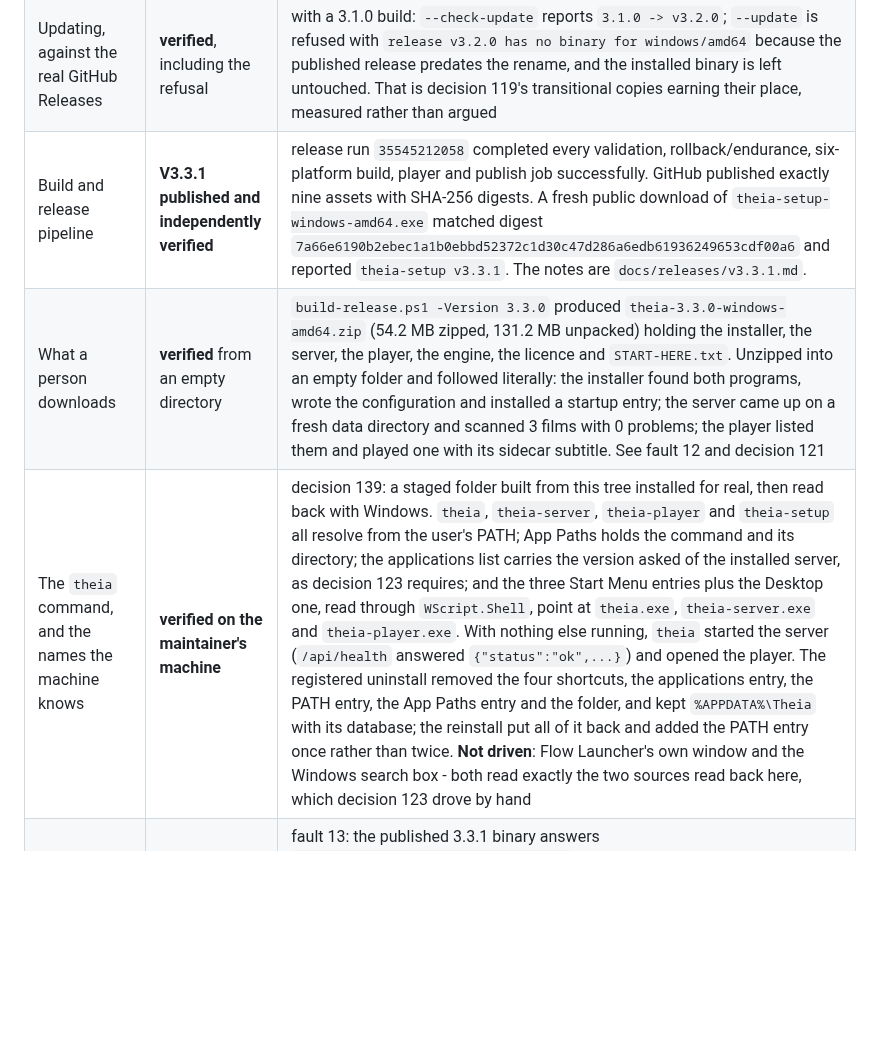
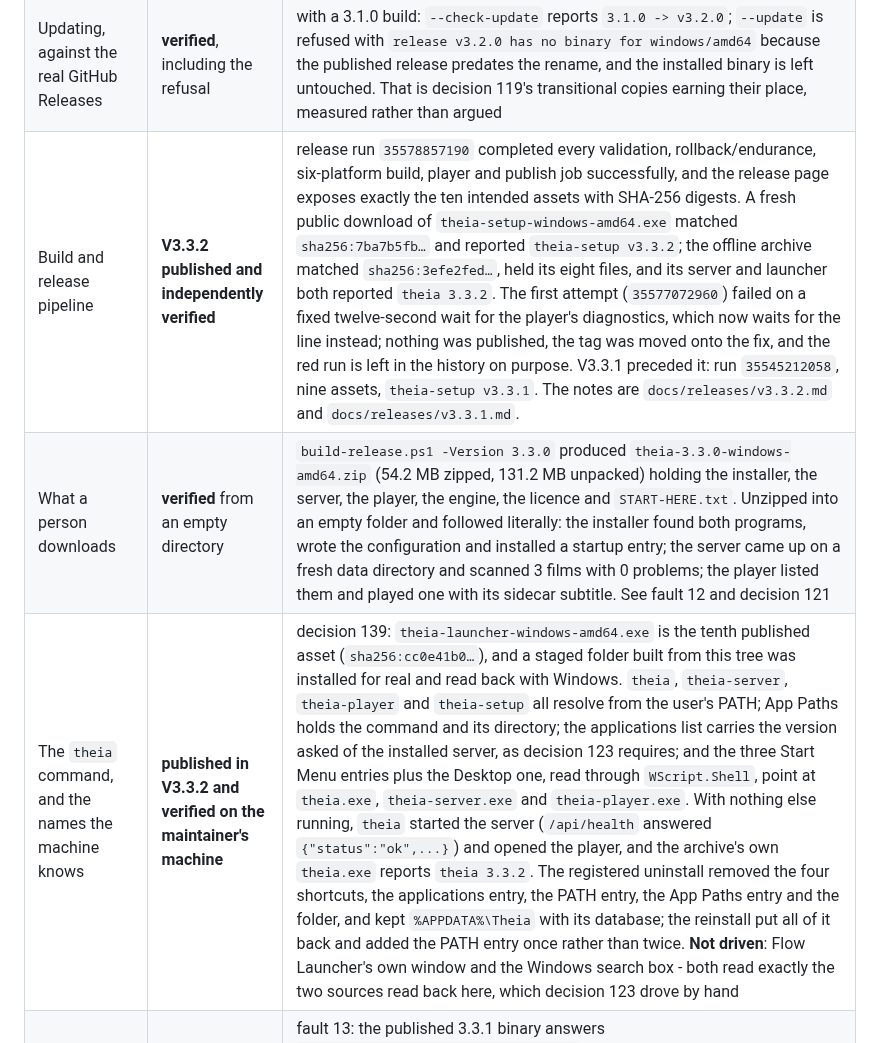
Before and after one commit to Benitoow/theia-media, a Markdown page: docs/v3.3.md, the part around the change. Drawn GitHub-style; blank space fills up the shorter version.

```diff
--- a/docs/v3.3.md
+++ b/docs/v3.3.md
@@ -107,9 +107,9 @@ accepted* here, but not *proven* here.
 | A real library, end to end | **verified** | 11 files, 118.2 GB, scanned in 1.03 s with 0 problems; the 53.79 GB remux played from the bundled player with `d3d11va` and `gpu-next`, its TrueHD Atmos track chosen, the endpoint's refusal survived on PCM, its position stored and resumed at exactly the stored second - and the library itself byte-for-byte untouched afterwards. See the section below |
 | `theia-setup` roles and maintenance | **verified** on Windows; the logon behaviour of the autostart entry is not | `theia-setup` declares the role, writes a configuration the real server then honours (port, hostname and library folder checked live), records the role in `setup.json`, reports the machine with `--check` in French and English, and updates through the server's own updater. Its TUI is exercised by driving the real Huh form with key messages. See decision 120 and fault 11 |
 | Updating, against the real GitHub Releases | **verified**, including the refusal | with a 3.1.0 build: `--check-update` reports `3.1.0 -> v3.2.0`; `--update` is refused with `release v3.2.0 has no binary for windows/amd64` because the published release predates the rename, and the installed binary is left untouched. That is decision 119's transitional copies earning their place, measured rather than argued |
-| Build and release pipeline | **V3.3.1 published and independently verified** | release run `35545212058` completed every validation, rollback/endurance, six-platform build, player and publish job successfully. GitHub published exactly nine assets with SHA-256 digests. A fresh public download of `theia-setup-windows-amd64.exe` matched digest `7a66e6190b2ebec1a1b0ebbd52372c1d30c47d286a6edb61936249653cdf00a6` and reported `theia-setup v3.3.1`. The notes are `docs/releases/v3.3.1.md`. |
+| Build and release pipeline | **V3.3.2 published and independently verified** | release run `35578857190` completed every validation, rollback/endurance, six-platform build, player and publish job successfully, and the release page exposes exactly the ten intended assets with SHA-256 digests. A fresh public download of `theia-setup-windows-amd64.exe` matched `sha256:7ba7b5fb…` and reported `theia-setup v3.3.2`; the offline archive matched `sha256:3efe2fed…`, held its eight files, and its server and launcher both reported `theia 3.3.2`. The first attempt (`35577072960`) failed on a fixed twelve-second wait for the player's diagnostics, which now waits for the line instead; nothing was published, the tag was moved onto the fix, and the red run is left in the history on purpose. V3.3.1 preceded it: run `35545212058`, nine assets, `theia-setup v3.3.1`. The notes are `docs/releases/v3.3.2.md` and `docs/releases/v3.3.1.md`. |
 | What a person downloads | **verified** from an empty directory | `build-release.ps1 -Version 3.3.0` produced `theia-3.3.0-windows-amd64.zip` (54.2 MB zipped, 131.2 MB unpacked) holding the installer, the server, the player, the engine, the licence and `START-HERE.txt`. Unzipped into an empty folder and followed literally: the installer found both programs, wrote the configuration and installed a startup entry; the server came up on a fresh data directory and scanned 3 films with 0 problems; the player listed them and played one with its sidecar subtitle. See fault 12 and decision 121 |
-| The `theia` command, and the names the machine knows | **verified on the maintainer's machine** | decision 139: a staged folder built from this tree installed for real, then read back with Windows. `theia`, `theia-server`, `theia-player` and `theia-setup` all resolve from the user's PATH; App Paths holds the command and its directory; the applications list carries the version asked of the installed server, as decision 123 requires; and the three Start Menu entries plus the Desktop one, read through `WScript.Shell`, point at `theia.exe`, `theia-server.exe` and `theia-player.exe`. With nothing else running, `theia` started the server (`/api/health` answered `{"status":"ok",...}`) and opened the player. The registered uninstall removed the four shortcuts, the applications entry, the PATH entry, the App Paths entry and the folder, and kept `%APPDATA%\Theia` with its database; the reinstall put all of it back and added the PATH entry once rather than twice. **Not driven**: Flow Launcher's own window and the Windows search box - both read exactly the two sources read back here, which decision 123 drove by hand |
+| The `theia` command, and the names the machine knows | **published in V3.3.2 and verified on the maintainer's machine** | decision 139: `theia-launcher-windows-amd64.exe` is the tenth published asset (`sha256:cc0e41b0…`), and a staged folder built from this tree was installed for real and read back with Windows. `theia`, `theia-server`, `theia-player` and `theia-setup` all resolve from the user's PATH; App Paths holds the command and its directory; the applications list carries the version asked of the installed server, as decision 123 requires; and the three Start Menu entries plus the Desktop one, read through `WScript.Shell`, point at `theia.exe`, `theia-server.exe` and `theia-player.exe`. With nothing else running, `theia` started the server (`/api/health` answered `{"status":"ok",...}`) and opened the player, and the archive's own `theia.exe` reports `theia 3.3.2`. The registered uninstall removed the four shortcuts, the applications entry, the PATH entry, the App Paths entry and the folder, and kept `%APPDATA%\Theia` with its database; the reinstall put all of it back and added the PATH entry once rather than twice. **Not driven**: Flow Launcher's own window and the Windows search box - both read exactly the two sources read back here, which decision 123 drove by hand |
 | An empty library in the native player | **verified** against the released 3.3.1 server | fault 13: the published 3.3.1 binary answers `{"hero":null,"rows":null,"total":0}` for an empty library, and this tree's player drawn against it shows "This library holds no films yet" where it used to show "the home screen could not be loaded". The server side now answers `[]` as well, guarded by `TestTheHomeScreenAlwaysAnswersWithARowListRatherThanNull` |
 
 ### Pinned libmpv manifest (adopted - decision 118)
```
Also changed, not shown: docs/releases/v3.3.2.md (+23 -0 lines).
